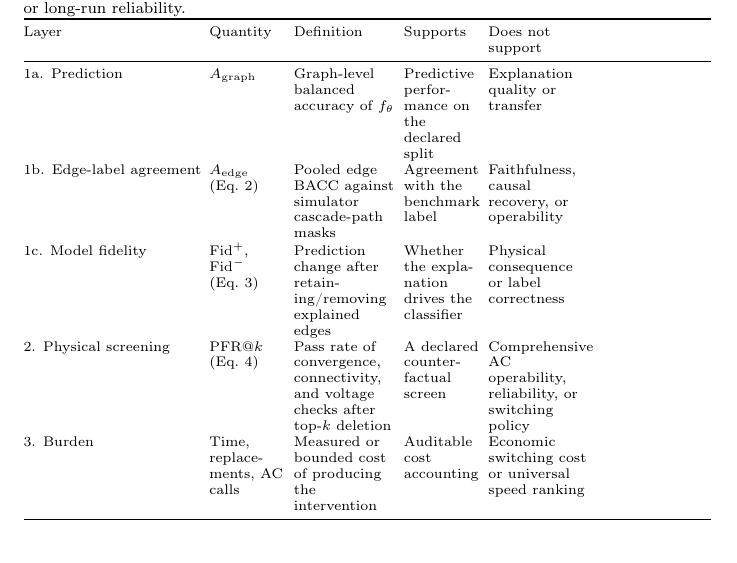
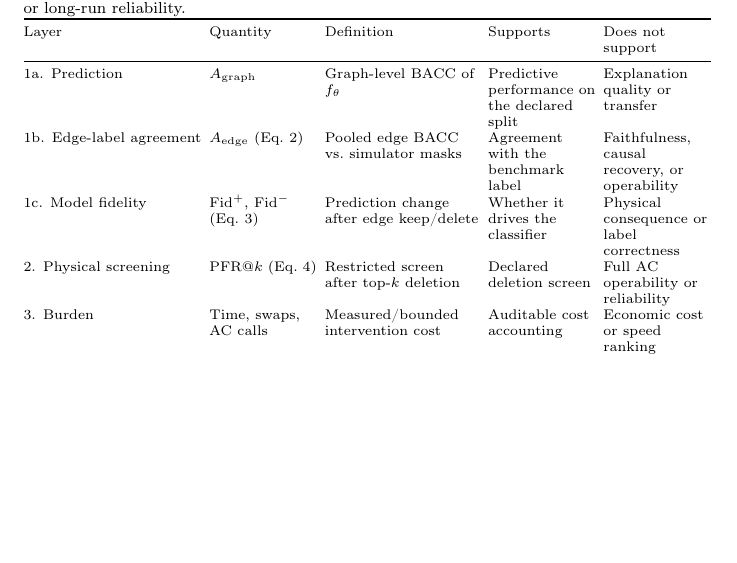
Before and after one commit to HanHanWorks/gnn-explanation-ac-audit, a LaTeX paper (paper/main.tex, which reads paper/manuscript.tex): part of page 9 of 47, cut so that both start at the same text, the shorter picture padded with empty space. Compiled offline with pdfLaTeX.

Commit message:
Tighten Table 1 wording and layout

```diff
--- a/paper/manuscript.tex
+++ b/paper/manuscript.tex
@@ -92,15 +92,15 @@ The third layer measures computational and intervention burden, including wall-c
 \begingroup\hyphenpenalty=100\exhyphenpenalty=100\tolerance=2000
 \scriptsize
 \setlength{\tabcolsep}{2pt}
-\begin{tabularx}{\textwidth}{@{}l>{\raggedright\arraybackslash\hsize=0.9\hsize}X>{\raggedright\arraybackslash\hsize=1.2\hsize}X>{\raggedright\arraybackslash\hsize=0.9\hsize}X>{\raggedright\arraybackslash\hsize=1.2\hsize}X@{}}
+\begin{tabularx}{\textwidth}{@{}l>{\raggedright\arraybackslash\hsize=0.9\hsize}X>{\raggedright\arraybackslash\hsize=1.3\hsize}X>{\raggedright\arraybackslash\hsize=0.9\hsize}X>{\raggedright\arraybackslash\hsize=0.9\hsize}X@{}}
 \toprule
 Layer & Quantity & Definition & Supports & Does not support \\
 \midrule
-1a. Prediction & $A_{\mathrm{graph}}$ & Graph-level balanced accuracy of $f_\theta$ & Predictive performance on the declared split & Explanation quality or transfer \\
-1b. Edge-label agreement & $A_{\mathrm{edge}}$ (Eq.~\ref{eq:bacc}) & Pooled edge BACC against simulator cascade-path masks & Agreement with the benchmark label & Faithfulness, causal recovery, or operability \\
-1c. Model fidelity & $\mathrm{Fid}^{+}$, $\mathrm{Fid}^{-}$ (Eq.~\ref{eq:fidelity}) & Prediction change after retaining/removing explained edges & Whether the explanation drives the classifier & Physical \mbox{consequence} or label correctness \\
-2. Physical screening & $\mathrm{PFR@}k$ (Eq.~\ref{eq:pfr}) & Pass rate of convergence, connectivity, and voltage checks after top-$k$ deletion & A declared counterfactual screen & Comprehensive AC operability, reliability, or switching policy \\
-3. Burden & Time, replacements, AC calls & Measured or bounded cost of producing the intervention & Auditable cost accounting & Economic switching cost or universal speed ranking \\
+1a. Prediction & $A_{\mathrm{graph}}$ & Graph-level BACC of $f_\theta$ & Predictive performance on the declared split & Explanation quality or transfer \\
+1b. Edge-label agreement & $A_{\mathrm{edge}}$ (Eq.~\ref{eq:bacc}) & Pooled edge BACC vs.\ simulator masks & Agreement with the benchmark label & Faithfulness, causal recovery, or operability \\
+1c. Model fidelity & $\mathrm{Fid}^{+}$, $\mathrm{Fid}^{-}$ (Eq.~\ref{eq:fidelity}) & Prediction change after edge keep/delete & Whether it drives the classifier & Physical consequence or label correctness \\
+2. Physical screening & $\mathrm{PFR@}k$ (Eq.~\ref{eq:pfr}) & Restricted screen after top-$k$ deletion & Declared deletion screen & Full AC operability or reliability \\
+3. Burden & Time, swaps, AC calls & Measured/bounded intervention cost & Auditable cost accounting & Economic cost or speed ranking \\
 \bottomrule
 \end{tabularx}
 \endgroup
```
Also changed, not shown: paper/Manuscript.pdf.
